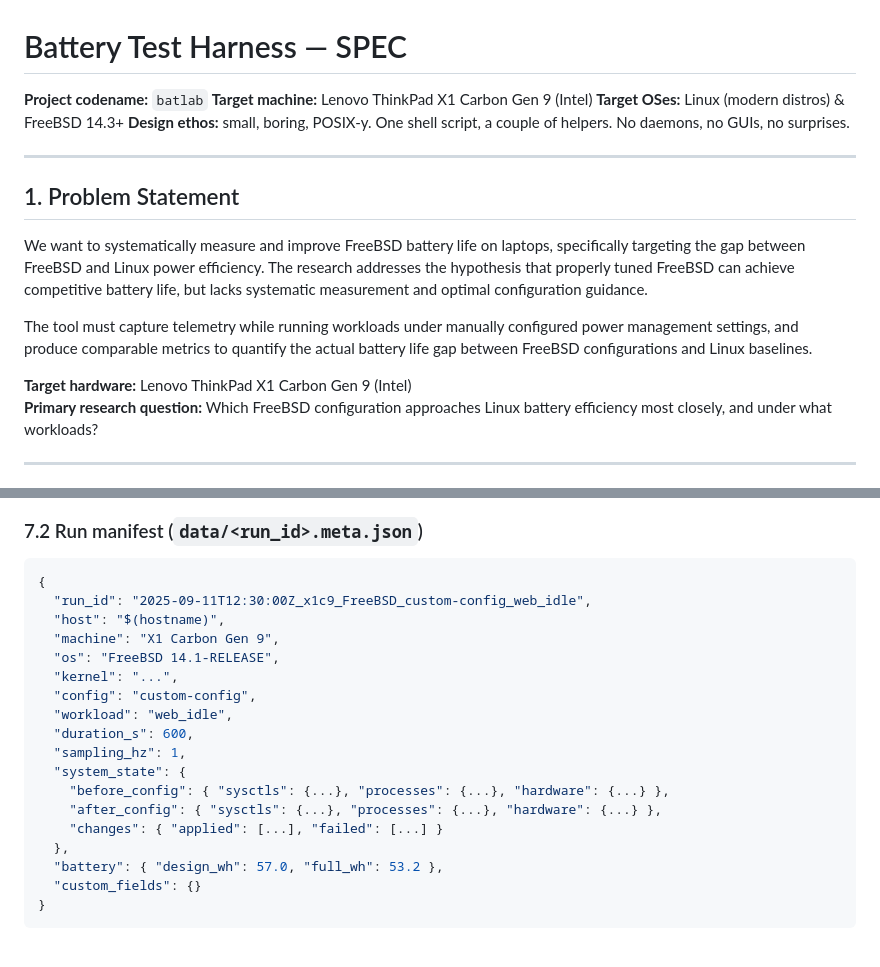
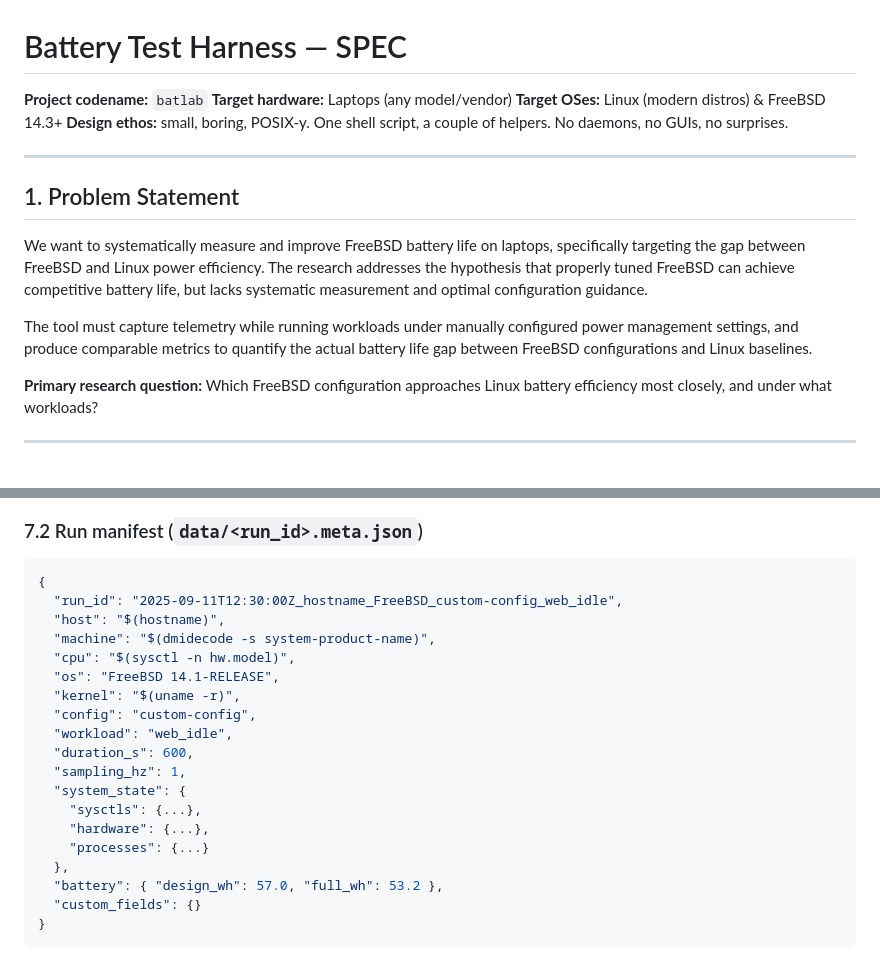
Before and after one commit to divanvisagie/batlab, a Markdown page: SPEC.md, 2 parts joined by grey strips. GitHub-like rendering.

Commit message:
Make tool generic for any laptop hardware
- Remove specific hardware target (ThinkPad X1 Carbon) from SPEC and README
- Update to 'Laptops (any model/vendor)' for broader applicability
- Show how hardware details are captured in metadata (machine, CPU, battery specs)
- Add community contribution section encouraging testing on diverse hardware
- Hardware-specific details will naturally appear in collected data
- Enables building comprehensive dataset across different laptop models

This allows the repository to accept contributions from users testing on
different hardware while maintaining the FreeBSD vs Linux research focus.

````diff
--- a/SPEC.md
+++ b/SPEC.md
@@ -1,7 +1,7 @@
 # Battery Test Harness — SPEC
 
 **Project codename:** `batlab`
-**Target machine:** Lenovo ThinkPad X1 Carbon Gen 9 (Intel)
+**Target hardware:** Laptops (any model/vendor)
 **Target OSes:** Linux (modern distros) & FreeBSD 14.3+
 **Design ethos:** small, boring, POSIX‑y. One shell script, a couple of helpers. No daemons, no GUIs, no surprises.
 
@@ -13,7 +13,6 @@ We want to systematically measure and improve FreeBSD battery life on laptops, s
 
 The tool must capture telemetry while running workloads under manually configured power management settings, and produce comparable metrics to quantify the actual battery life gap between FreeBSD configurations and Linux baselines.
 
-**Target hardware:** Lenovo ThinkPad X1 Carbon Gen 9 (Intel)
 **Primary research question:** Which FreeBSD configuration approaches Linux battery efficiency most closely, and under what workloads?
 
 ---
@@ -190,19 +189,20 @@ Each line:
 
 ```json
 {
-  "run_id": "2025-09-11T12:30:00Z_x1c9_FreeBSD_custom-config_web_idle",
+  "run_id": "2025-09-11T12:30:00Z_hostname_FreeBSD_custom-config_web_idle",
   "host": "$(hostname)",
-  "machine": "X1 Carbon Gen 9",
+  "machine": "$(dmidecode -s system-product-name)",
+  "cpu": "$(sysctl -n hw.model)",
   "os": "FreeBSD 14.1-RELEASE",
-  "kernel": "...",
+  "kernel": "$(uname -r)",
   "config": "custom-config",
   "workload": "web_idle",
   "duration_s": 600,
   "sampling_hz": 1,
   "system_state": {
-    "before_config": { "sysctls": {...}, "processes": {...}, "hardware": {...} },
-    "after_config": { "sysctls": {...}, "processes": {...}, "hardware": {...} },
-    "changes": { "applied": [...], "failed": [...] }
+    "sysctls": {...},
+    "hardware": {...},
+    "processes": {...}
   },
   "battery": { "design_wh": 57.0, "full_wh": 53.2 },
   "custom_fields": {}
````
Also changed, not shown: README.md (+11 -1 lines).
